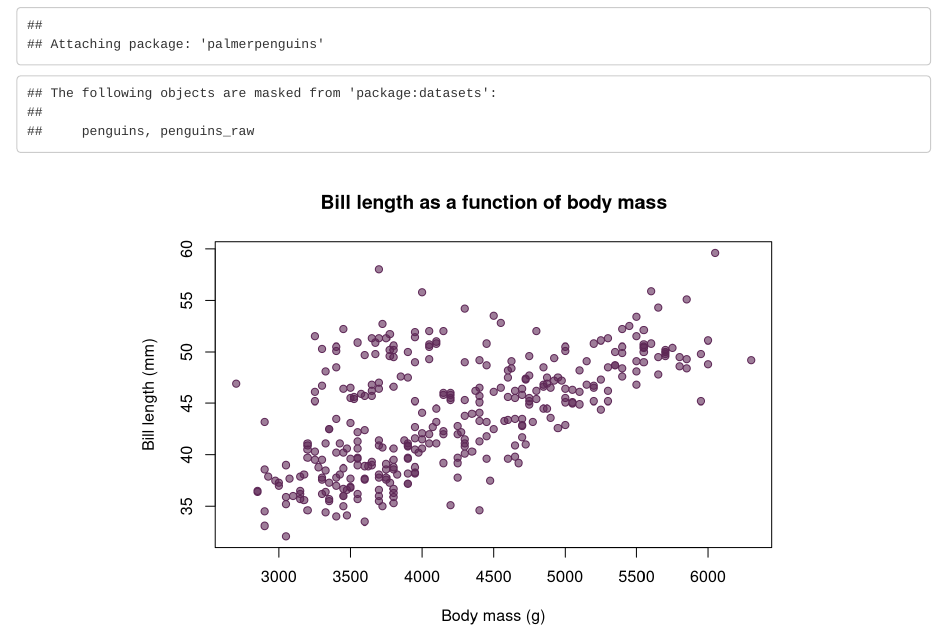
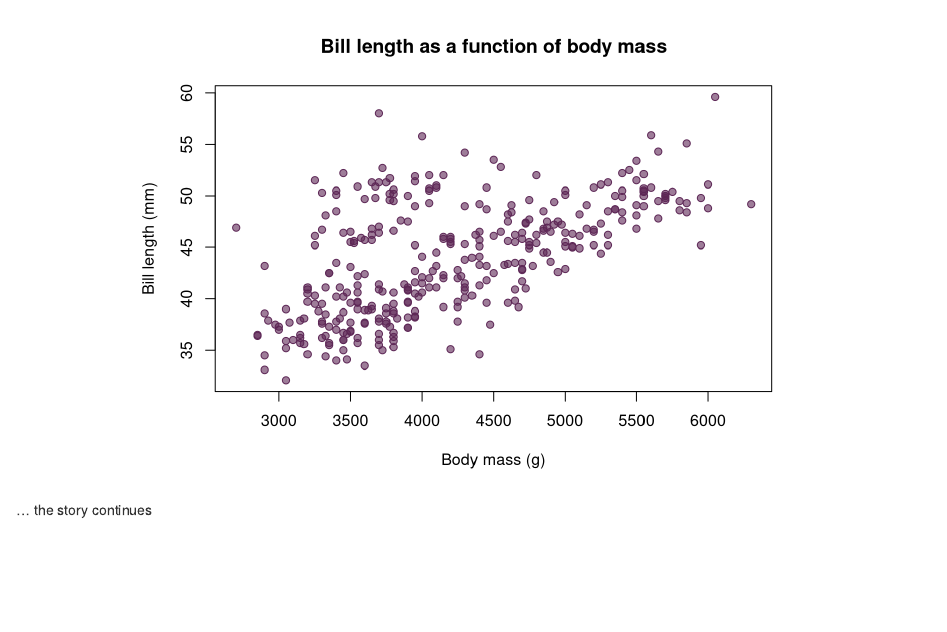
Before and after one commit to inSilecoInc/learning_git_bs2, an R Markdown document (index.Rmd): the page in a window 1100 px wide, from 210 px down before the commit and from 370 px down after it. Rendered offline with R 4.5, knitr and Pandoc, with nearby package versions.

Commit message:
the story continues

````diff
--- a/index.Rmd
+++ b/index.Rmd
@@ -20,3 +20,5 @@ plot(x = penguins$body_mass_g,
      bg = "#5d275699",
      pch = 21)
 ```
+
+... the story continues
````
Also changed, not shown: 1 other file.
